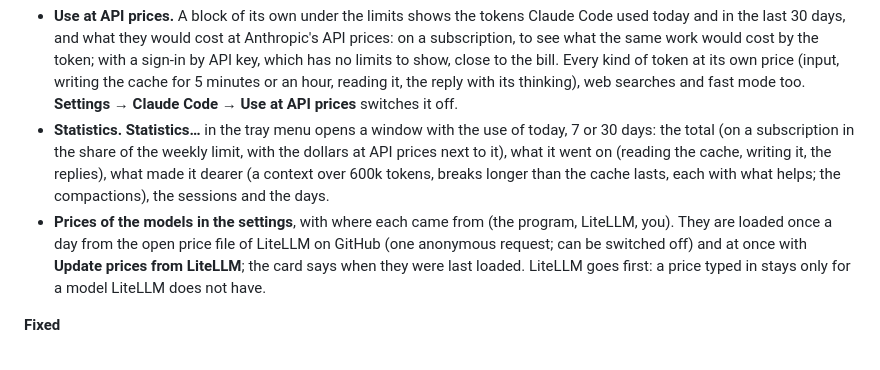
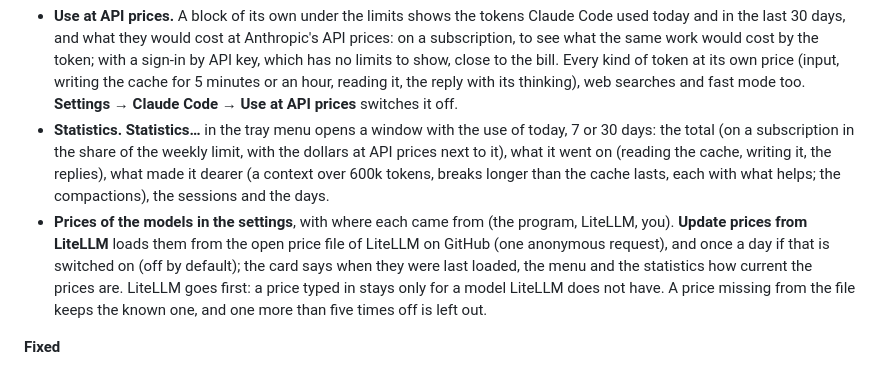
Before and after one commit to BelalovBM/claude-code-traffic-light, a Markdown page: CHANGELOG.md, the part around the change. Rendered like a GitHub page.

```diff
--- a/CHANGELOG.md
+++ b/CHANGELOG.md
@@ -5,7 +5,7 @@
 **New**
 - **Use at API prices.** A block of its own under the limits shows the tokens Claude Code used today and in the last 30 days, and what they would cost at Anthropic's API prices: on a subscription, to see what the same work would cost by the token; with a sign-in by API key, which has no limits to show, close to the bill. Every kind of token at its own price (input, writing the cache for 5 minutes or an hour, reading it, the reply with its thinking), web searches and fast mode too. **Settings → Claude Code → Use at API prices** switches it off.
 - **Statistics.** **Statistics…** in the tray menu opens a window with the use of today, 7 or 30 days: the total (on a subscription in the share of the weekly limit, with the dollars at API prices next to it), what it went on (reading the cache, writing it, the replies), what made it dearer (a context over 600k tokens, breaks longer than the cache lasts, each with what helps; the compactions), the sessions and the days.
-- **Prices of the models in the settings**, with where each came from (the program, LiteLLM, you). They are loaded once a day from the open price file of LiteLLM on GitHub (one anonymous request; can be switched off) and at once with **Update prices from LiteLLM**; the card says when they were last loaded. LiteLLM goes first: a price typed in stays only for a model LiteLLM does not have.
+- **Prices of the models in the settings**, with where each came from (the program, LiteLLM, you). **Update prices from LiteLLM** loads them from the open price file of LiteLLM on GitHub (one anonymous request), and once a day if that is switched on (off by default); the card says when they were last loaded, the menu and the statistics how current the prices are. LiteLLM goes first: a price typed in stays only for a model LiteLLM does not have. A price missing from the file keeps the known one, and one more than five times off is left out.
 
 **Fixed**
 - How full the context is could show 100% at half the real size. Newer Claude Code prepares a compaction in the background and notes the size at which it started; that size was taken for the point where Claude Code compacts. Only compactions made at that point count now, and the limits learnt before are learnt again from the transcripts.
```
Also changed, not shown: README.md (+2 -2 lines), docs/stats.png, 15 other files.
